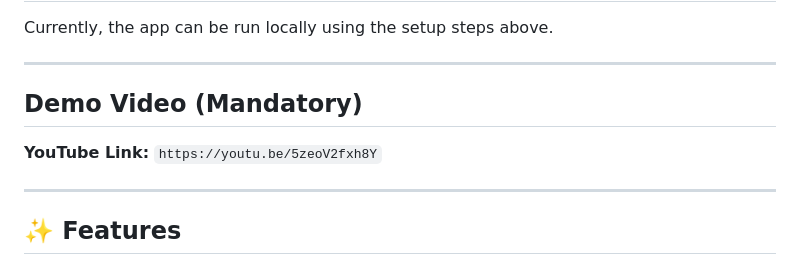
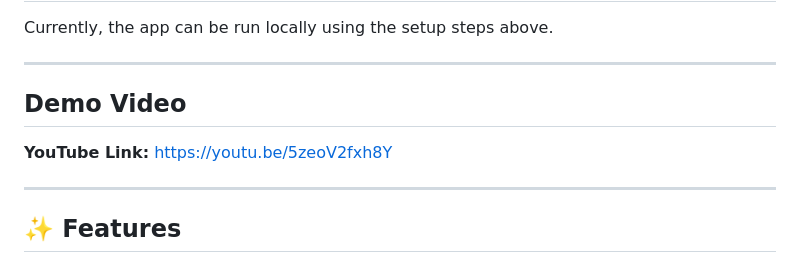
Before and after one commit to DEEVANSHI-04/convolens-ai-deevanshi-12201134, a Markdown page: README.md, the part around the change. GitHub-like rendering.

```diff
--- a/README.md
+++ b/README.md
@@ -62,9 +62,9 @@ uvicorn main:app --reload
 Currently, the app can be run locally using the setup steps above.
 
 ---
-## Demo Video (Mandatory)
+## Demo Video
 **YouTube Link:**
-`https://youtu.be/5zeoV2fxh8Y`
+https://youtu.be/5zeoV2fxh8Y
 
 ---
 ## ✨ Features
```
